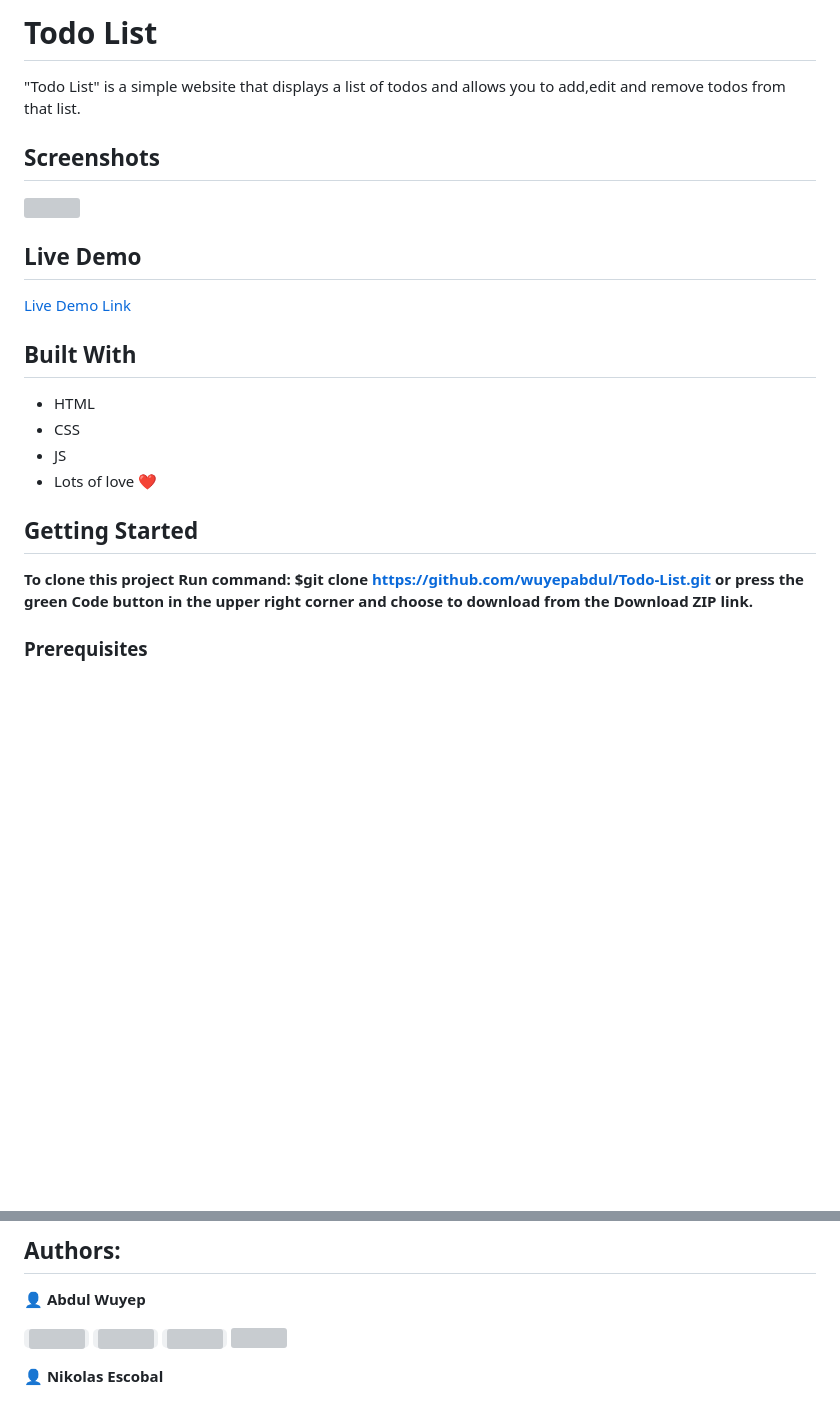
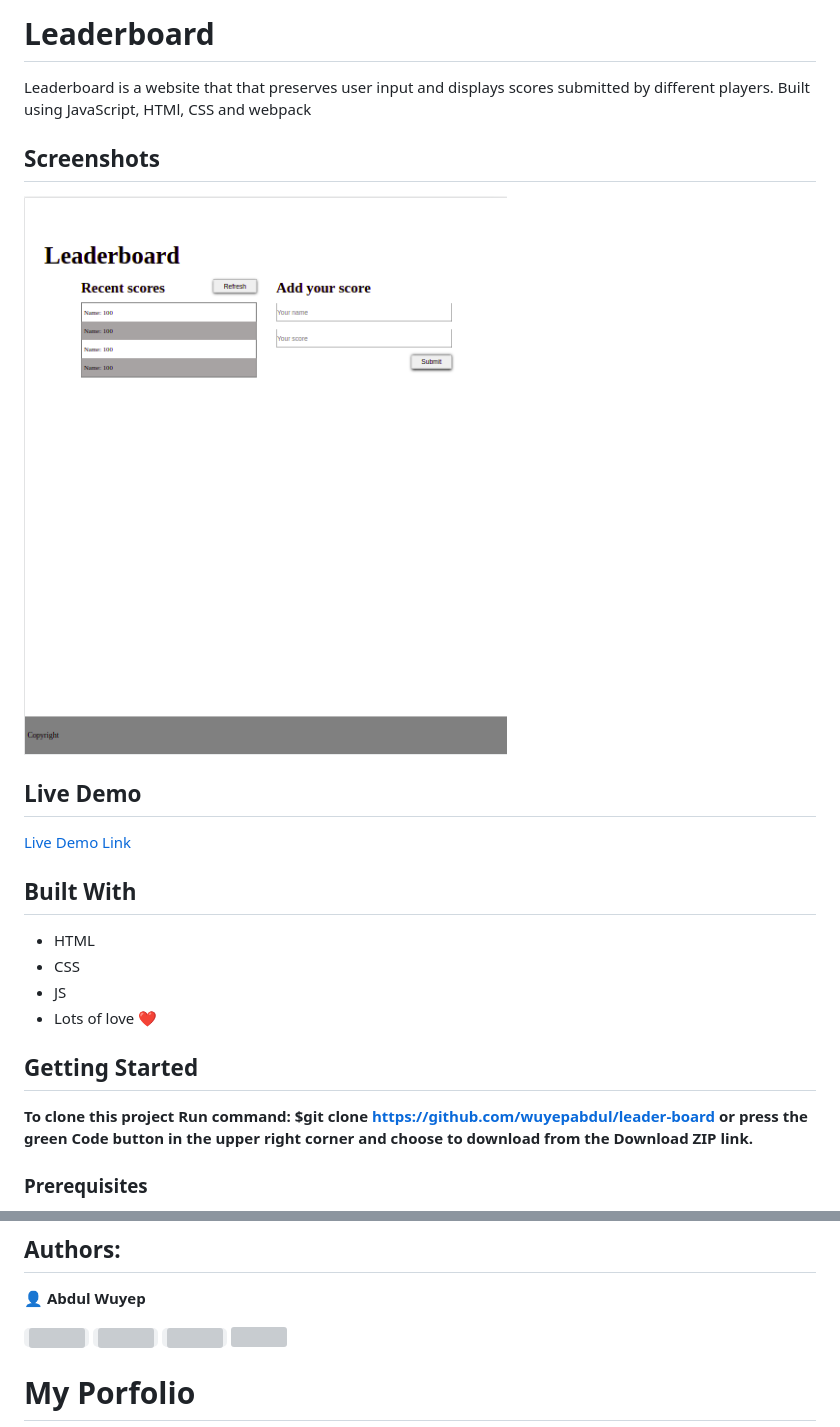
Before and after one commit to wuyepabdul/leader-board, a Markdown page: README.md, 2 parts joined by grey strips. GitHub-like rendering; pictures changed too: src/images/leaderboard1.png (added); blank space fills up the shorter version; grey boxes are pictures that could not be loaded.

Commit message:
Add more description to README

```diff
--- a/README.md
+++ b/README.md
@@ -1,10 +1,10 @@
-# Todo List
+# Leaderboard
 
-"Todo List" is a simple website that displays a list of todos and allows you to add,edit and remove todos from that list.
+Leaderboard is a website that that preserves user input and displays scores submitted by different players. Built using JavaScript, HTMl, CSS and webpack
 
 ## Screenshots
 
-<img src="./src/todo1.png">
+<img src="./src/images/leaderboard1.png">
 
 ## Live Demo
 
@@ -16,10 +16,11 @@
 - CSS
 - JS
 - Lots of love :heart:
+
 ## Getting Started
 
 **To clone this project**
-**Run command: $git clone https://github.com/wuyepabdul/Todo-List.git**
+**Run command: $git clone https://github.com/wuyepabdul/leader-board**
 **or press the green Code button in the upper right corner and choose to download from the Download ZIP link.**
 
 ### Prerequisites
@@ -39,7 +40,7 @@ npx test
 [<code><img height="26" src="https://cdn.iconscout.com/icon/free/png-256/github-153-675523.png"></code>](https://www.github.com/wuyepabdul)
 [<code><img height="26" src="https://upload.wikimedia.org/wikipedia/sco/thumb/9/9f/Twitter_bird_logo_2012.svg/1200px-Twitter_bird_logo_2012.svg.png"></code>](https://twitter.com/nikoescobal)
 [<code><img height="26" src="https://upload.wikimedia.org/wikipedia/commons/thumb/c/c9/Linkedin.svg/1200px-Linkedin.svg.png"></code>](https://www.linkedin.com/in/abdul-wuyep-6a27721b8/)
- <a href="mailto:abdul.wuyep@gmail.com?subject=Hey Abdul!"><img height="26" src="https://cdn.worldvectorlogo.com/logos/official-gmail-icon-2020-.svg"></a>
+<a href="mailto:abdul.wuyep@gmail.com?subject=Hey Abdul!"><img height="26" src="https://cdn.worldvectorlogo.com/logos/official-gmail-icon-2020-.svg"></a>
 
- 👤 **Nikolas Escobal**
+# My Porfolio
 
```
Also changed, not shown: other parts of README.md (+42 -6 lines).
